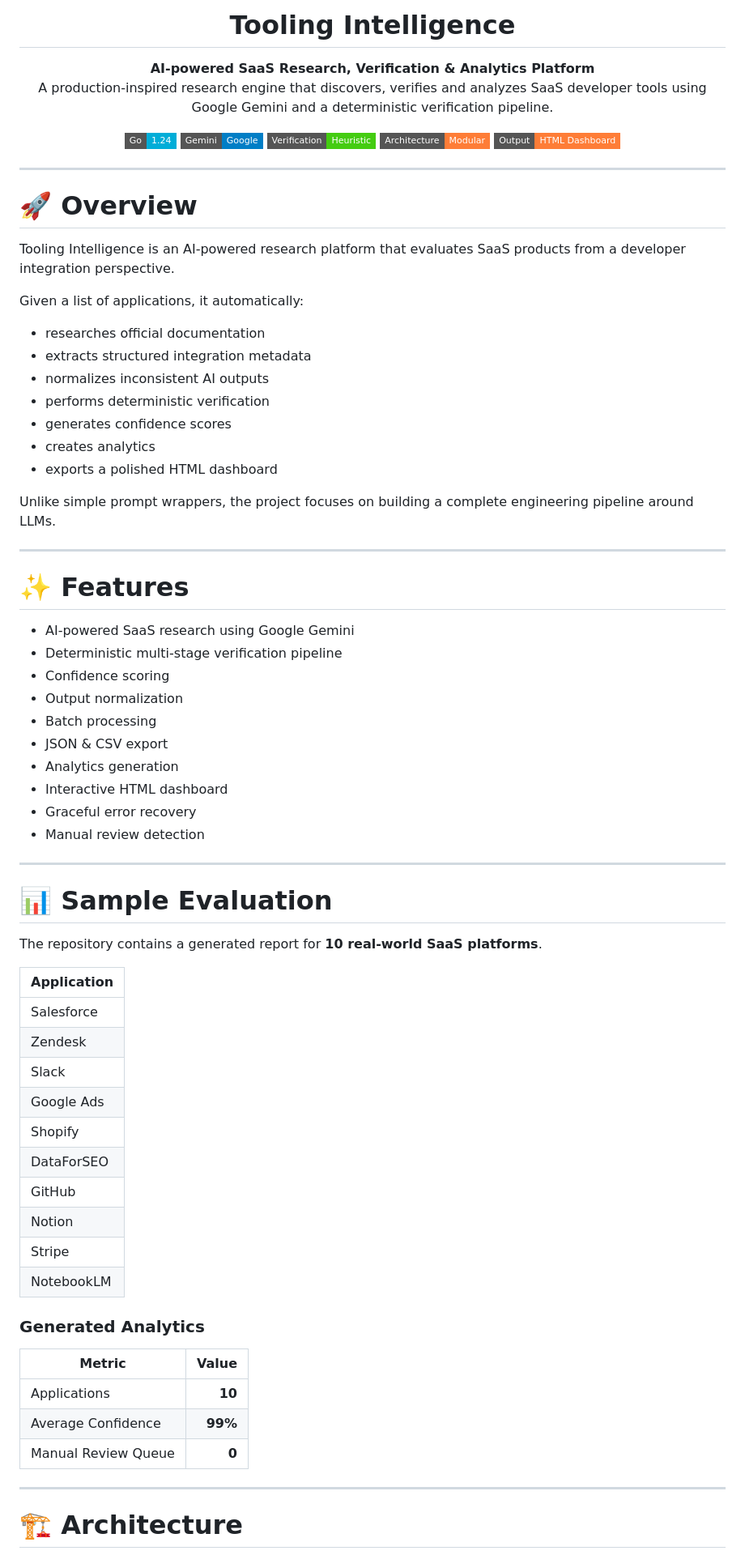
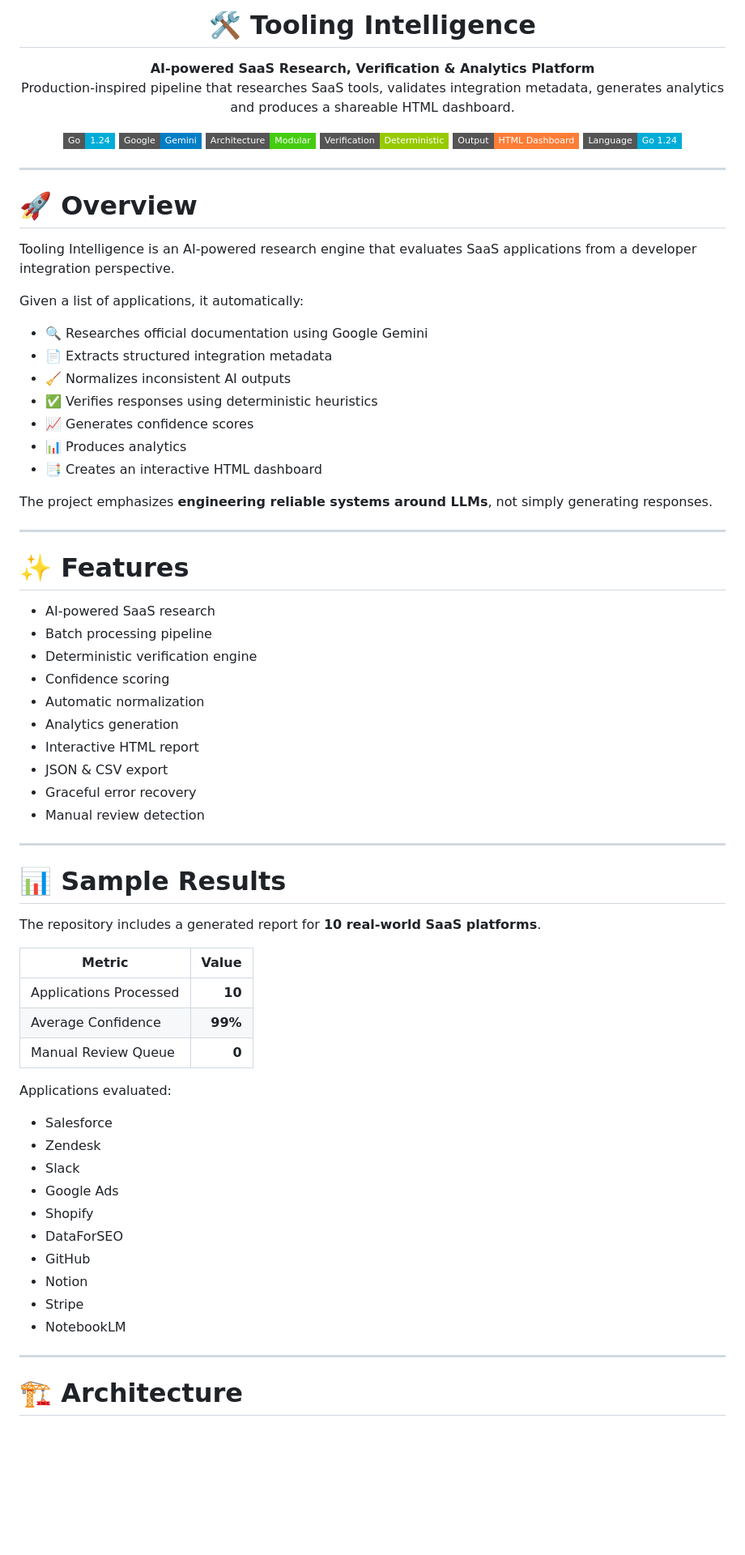
Before and after one commit to ishita17tyagi/tooling-intelligence, a Markdown page: README.md, the part around one of its changes. Shown at 81% size. Rendered like a GitHub page; badges without logos; blank space fills up the shorter version.

```diff
--- a/README.md
+++ b/README.md
@@ -12,81 +12,80 @@ pinned: false
 </p>
 
-<h1 align="center">Tooling Intelligence</h1>
+<h1 align="center">🛠️ Tooling Intelligence</h1>
 
 <p align="center">
 <b>AI-powered SaaS Research, Verification & Analytics Platform</b><br>
-A production-inspired research engine that discovers, verifies and analyzes SaaS developer tools using Google Gemini and a deterministic verification pipeline.
+Production-inspired pipeline that researches SaaS tools, validates integration metadata, generates analytics and produces a shareable HTML dashboard.
 </p>
 
 <p align="center">
-<img src="https://img.shields.io/badge/Go-1.24-00ADD8?style=flat-square&logo=go"/>
-<img src="https://img.shields.io/badge/Gemini-Google-blue?style=flat-square&logo=google"/>
-<img src="https://img.shields.io/badge/Verification-Heuristic-success?style=flat-square"/>
-<img src="https://img.shields.io/badge/Architecture-Modular-important?style=flat-square"/>
-<img src="https://img.shields.io/badge/Output-HTML%20Dashboard-orange?style=flat-square"/>
+  <img src="https://img.shields.io/badge/Go-1.24-00ADD8?style=flat-square&logo=go"/>
+  <img src="https://img.shields.io/badge/Google-Gemini-blue?style=flat-square&logo=google"/>
+  <img src="https://img.shields.io/badge/Architecture-Modular-success?style=flat-square"/>
+  <img src="https://img.shields.io/badge/Verification-Deterministic-green?style=flat-square"/>
+  <img src="https://img.shields.io/badge/Output-HTML%20Dashboard-orange?style=flat-square"/>
+  <img src="https://img.shields.io/badge/Language-Go%201.24-00ADD8?style=flat-square"/>
 </p>
 
 ---
 
 # 🚀 Overview
 
-Tooling Intelligence is an AI-powered research platform that evaluates SaaS products from a developer integration perspective.
+Tooling Intelligence is an AI-powered research engine that evaluates SaaS applications from a developer integration perspective.
 
 Given a list of applications, it automatically:
 
-- researches official documentation
-- extracts structured integration metadata
-- normalizes inconsistent AI outputs
-- performs deterministic verification
-- generates confidence scores
-- creates analytics
-- exports a polished HTML dashboard
+- 🔍 Researches official documentation using Google Gemini
+- 📄 Extracts structured integration metadata
+- 🧹 Normalizes inconsistent AI outputs
+- ✅ Verifies responses using deterministic heuristics
+- 📈 Generates confidence scores
+- 📊 Produces analytics
+- 📑 Creates an interactive HTML dashboard
 
-Unlike simple prompt wrappers, the project focuses on building a complete engineering pipeline around LLMs.
+The project emphasizes **engineering reliable systems around LLMs**, not simply generating responses.
 
 ---
 
 # ✨ Features
 
-- AI-powered SaaS research using Google Gemini
-- Deterministic multi-stage verification pipeline
+- AI-powered SaaS research
+- Batch processing pipeline
+- Deterministic verification engine
 - Confidence scoring
-- Output normalization
-- Batch processing
+- Automatic normalization
+- Analytics generation
+- Interactive HTML report
 - JSON & CSV export
-- Analytics generation
-- Interactive HTML dashboard
 - Graceful error recovery
 - Manual review detection
 
 ---
 
-# 📊 Sample Evaluation
+# 📊 Sample Results
 
-The repository contains a generated report for **10 real-world SaaS platforms**.
-
-| Application |
-|-------------|
-| Salesforce |
-| Zendesk |
-| Slack |
-| Google Ads |
-| Shopify |
-| DataForSEO |
-| GitHub |
-| Notion |
-| Stripe |
-| NotebookLM |
-
-### Generated Analytics
+The repository includes a generated report for **10 real-world SaaS platforms**.
 
 | Metric | Value |
 |---------|------:|
-| Applications | **10** |
+| Applications Processed | **10** |
 | Average Confidence | **99%** |
 | Manual Review Queue | **0** |
 
+Applications evaluated:
+
+- Salesforce
+- Zendesk
+- Slack
+- Google Ads
+- Shopify
+- DataForSEO
+- GitHub
+- Notion
+- Stripe
+- NotebookLM
+
 ---
 
-# 🏗 Architecture
+# 🏗️ Architecture
 
```
Also changed, not shown: other parts of README.md (+159 -81 lines), ENGINEERING_DECISIONS.md (+84 -45 lines).
